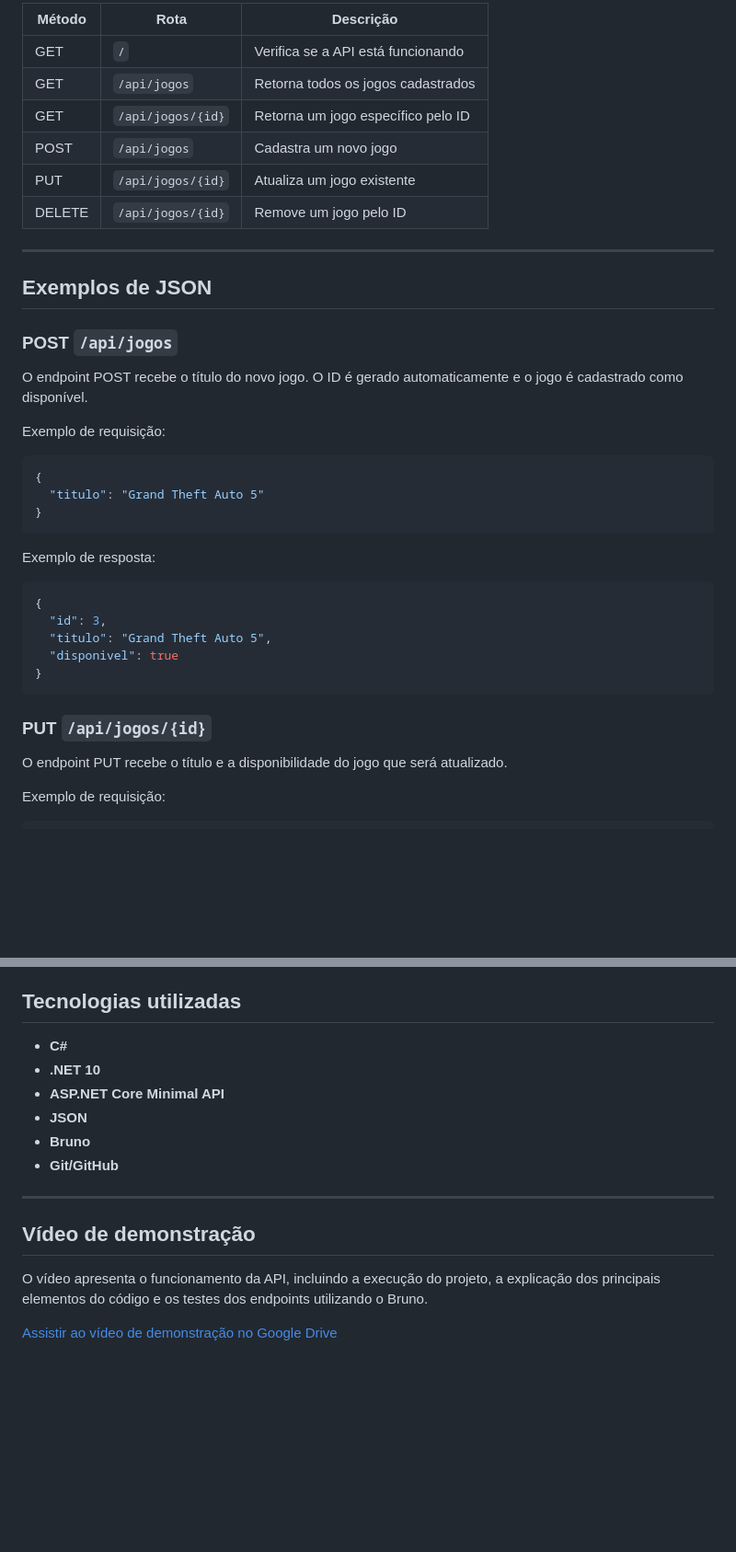
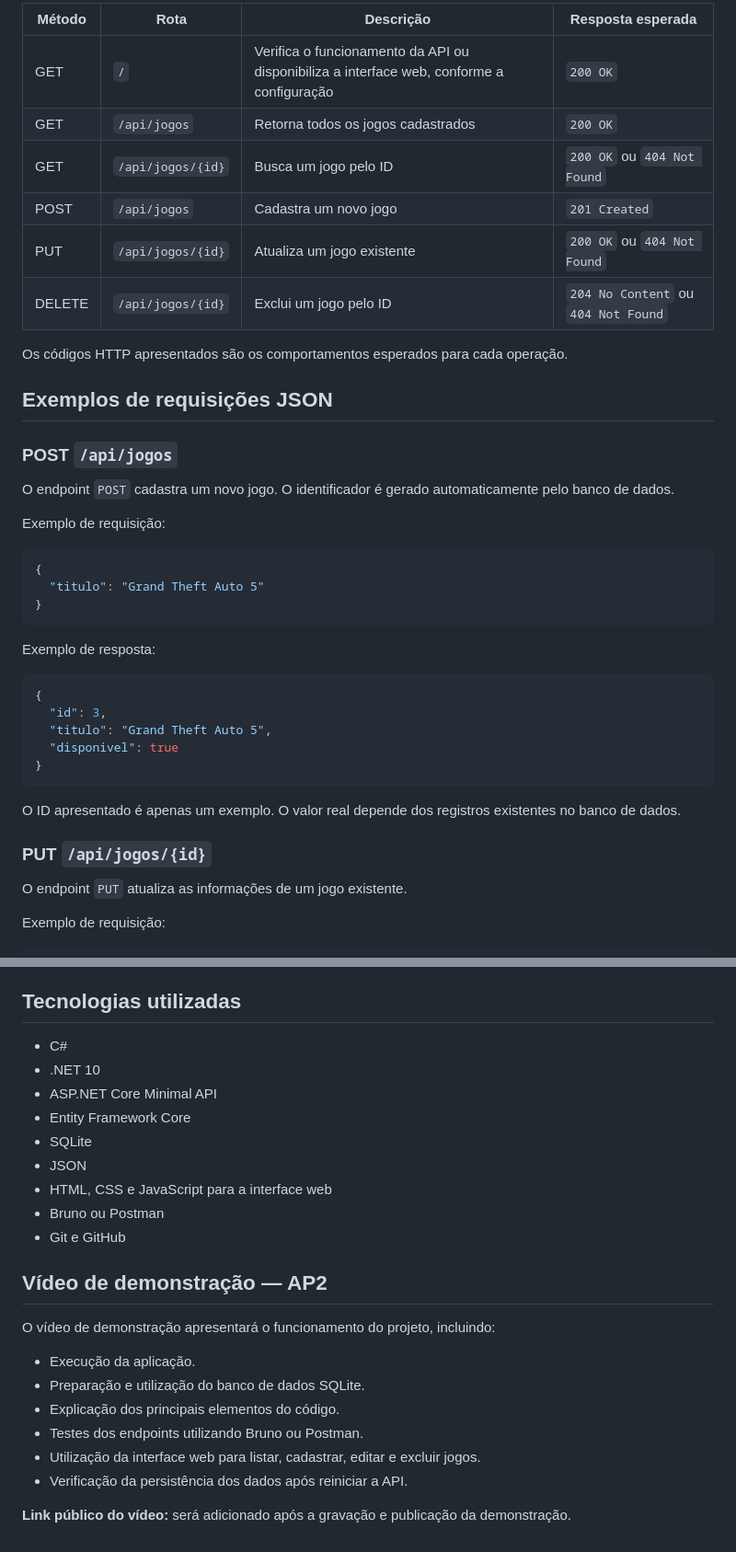
Before and after one commit to FelipeEvaldt-TI/AP1_LojaDeJogos, a Markdown page: README.md, 2 parts joined by grey strips. Shown at 92% size. Rendered like a GitHub page; blank space fills up the shorter version.

Commit message:
Informações importantes

````diff
--- a/README.md
+++ b/README.md
@@ -68,20 +84,20 @@ http://localhost:5214/api/jogos
 
-| Método | Rota | Descrição |
-|---|---|---|
-| GET | `/` | Verifica se a API está funcionando |
-| GET | `/api/jogos` | Retorna todos os jogos cadastrados |
-| GET | `/api/jogos/{id}` | Retorna um jogo específico pelo ID |
-| POST | `/api/jogos` | Cadastra um novo jogo |
-| PUT | `/api/jogos/{id}` | Atualiza um jogo existente |
-| DELETE | `/api/jogos/{id}` | Remove um jogo pelo ID |
+| Método | Rota | Descrição | Resposta esperada |
+|---|---|---|---|
+| GET | `/` | Verifica o funcionamento da API ou disponibiliza a interface web, conforme a configuração | `200 OK` |
+| GET | `/api/jogos` | Retorna todos os jogos cadastrados | `200 OK` |
+| GET | `/api/jogos/{id}` | Busca um jogo pelo ID | `200 OK` ou `404 Not Found` |
+| POST | `/api/jogos` | Cadastra um novo jogo | `201 Created` |
+| PUT | `/api/jogos/{id}` | Atualiza um jogo existente | `200 OK` ou `404 Not Found` |
+| DELETE | `/api/jogos/{id}` | Exclui um jogo pelo ID | `204 No Content` ou `404 Not Found` |
 
----
+Os códigos HTTP apresentados são os comportamentos esperados para cada operação.
 
-## Exemplos de JSON
+## Exemplos de requisições JSON
 
 ### POST `/api/jogos`
 
-O endpoint POST recebe o título do novo jogo. O ID é gerado automaticamente e o jogo é cadastrado como disponível.
+O endpoint `POST` cadastra um novo jogo. O identificador é gerado automaticamente pelo banco de dados.
 
 Exemplo de requisição:
 
@@ -101,9 +117,11 @@ Exemplo de resposta:
 }
 ```
 
+O ID apresentado é apenas um exemplo. O valor real depende dos registros existentes no banco de dados.
+
 ### PUT `/api/jogos/{id}`
 
-O endpoint PUT recebe o título e a disponibilidade do jogo que será atualizado.
+O endpoint `PUT` atualiza as informações de um jogo existente.
 
 Exemplo de requisição:
 
@@ -183,19 +213,25 @@ http://localhost:5214
 
 ## Tecnologias utilizadas
 
-- **C#**
-- **.NET 10**
-- **ASP.NET Core Minimal API**
-- **JSON**
-- **Bruno**
-- **Git/GitHub**
+- C#
+- .NET 10
+- ASP.NET Core Minimal API
+- Entity Framework Core
+- SQLite
+- JSON
+- HTML, CSS e JavaScript para a interface web
+- Bruno ou Postman
+- Git e GitHub
 
----
+## Vídeo de demonstração — AP2
 
-## Vídeo de demonstração
+O vídeo de demonstração apresentará o funcionamento do projeto, incluindo:
 
-O vídeo apresenta o funcionamento da API, incluindo a execução do projeto,
-a explicação dos principais elementos do código e os testes dos endpoints
-utilizando o Bruno.
+- Execução da aplicação.
+- Preparação e utilização do banco de dados SQLite.
+- Explicação dos principais elementos do código.
+- Testes dos endpoints utilizando Bruno ou Postman.
+- Utilização da interface web para listar, cadastrar, editar e excluir jogos.
+- Verificação da persistência dos dados após reiniciar a API.
 
-[Assistir ao vídeo de demonstração no Google Drive](https://drive.google.com/drive/folders/1UcCt8FeiIGxTZZxhD_AvFioN9KRCRcc1?usp=sharing)
+**Link público do vídeo:** será adicionado após a gravação e publicação da demonstração.
````
Also changed, not shown: other parts of README.md (+92 -64 lines).
